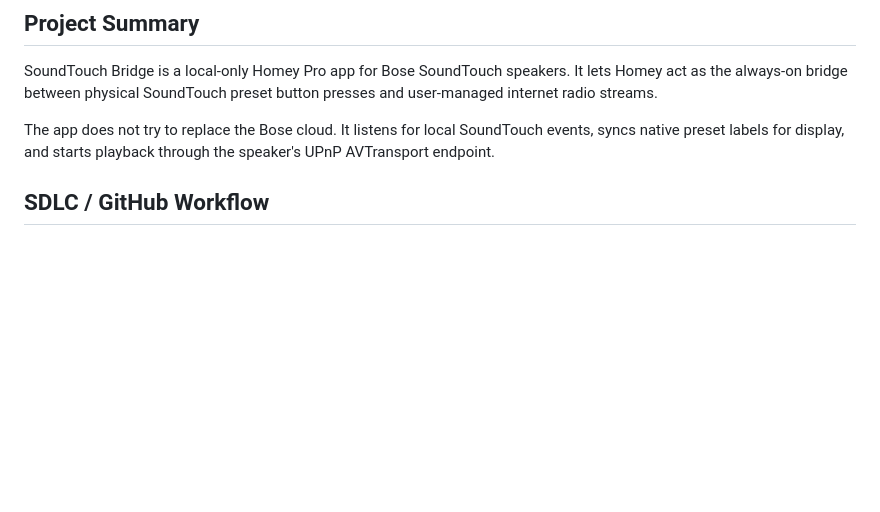
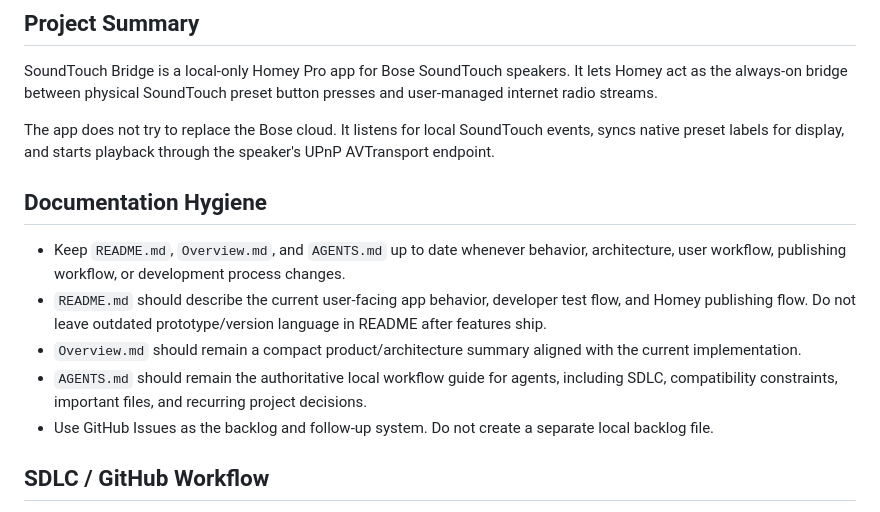
Before and after one commit to codingmammoth/SoundTouchBridge, a Markdown page: AGENTS.md, the part around the change. Drawn GitHub-style; blank space fills up the shorter version.

```diff
--- a/AGENTS.md
+++ b/AGENTS.md
@@ -9,6 +9,22 @@ presses and user-managed internet radio streams.
 The app does not try to replace the Bose cloud. It listens for local SoundTouch
 events, syncs native preset labels for display, and starts playback through the
 speaker's UPnP AVTransport endpoint.
+
+## Documentation Hygiene
+
+- Keep `README.md`, `Overview.md`, and `AGENTS.md` up to date whenever behavior,
+  architecture, user workflow, publishing workflow, or development process
+  changes.
+- `README.md` should describe the current user-facing app behavior, developer
+  test flow, and Homey publishing flow. Do not leave outdated prototype/version
+  language in README after features ship.
+- `Overview.md` should remain a compact product/architecture summary aligned
+  with the current implementation.
+- `AGENTS.md` should remain the authoritative local workflow guide for agents,
+  including SDLC, compatibility constraints, important files, and recurring
+  project decisions.
+- Use GitHub Issues as the backlog and follow-up system. Do not create a
+  separate local backlog file.
 
 ## SDLC / GitHub Workflow
 
```
Also changed, not shown: README.md (+37 -23 lines).
